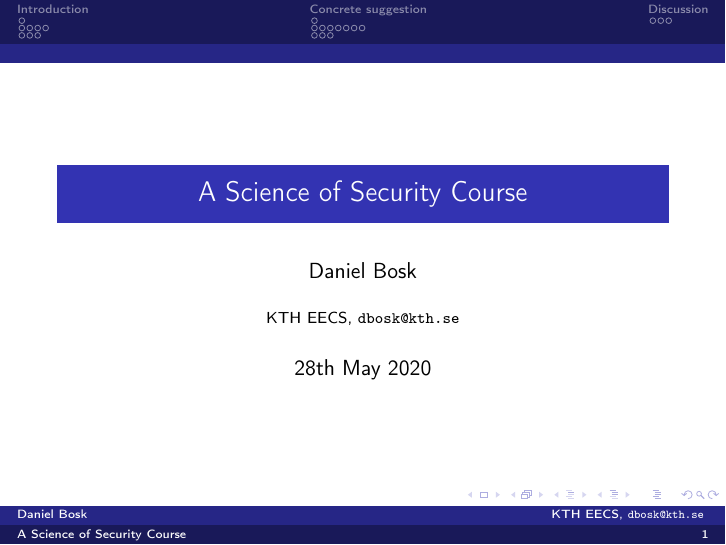
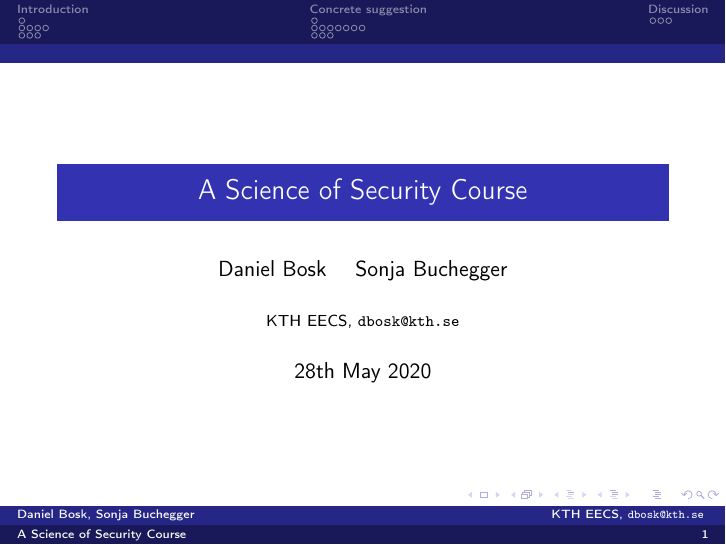
Before and after one commit to dbosk/scientific-method, LaTeX slides (course-overview/slides.tex, which reads course-overview/contents.tex): page 1 of 28. Compiled offline with pdfLaTeX.

Commit message:
Adds Sonja as co-author

```diff
--- a/course-overview/contents.tex
+++ b/course-overview/contents.tex
@@ -1,7 +1,7 @@
 \title{%
   A Science of Security Course
 }
-\author{Daniel Bosk}
+\author{Daniel Bosk \and Sonja Buchegger}
 \institute{%
   KTH EECS, \email{dbosk@kth.se}
 }
```
